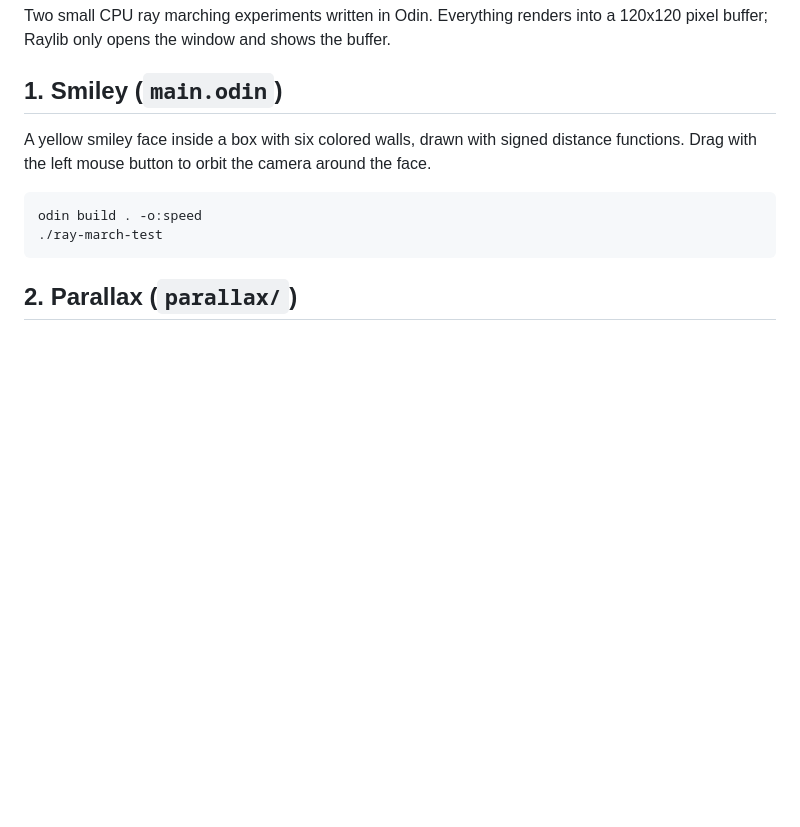
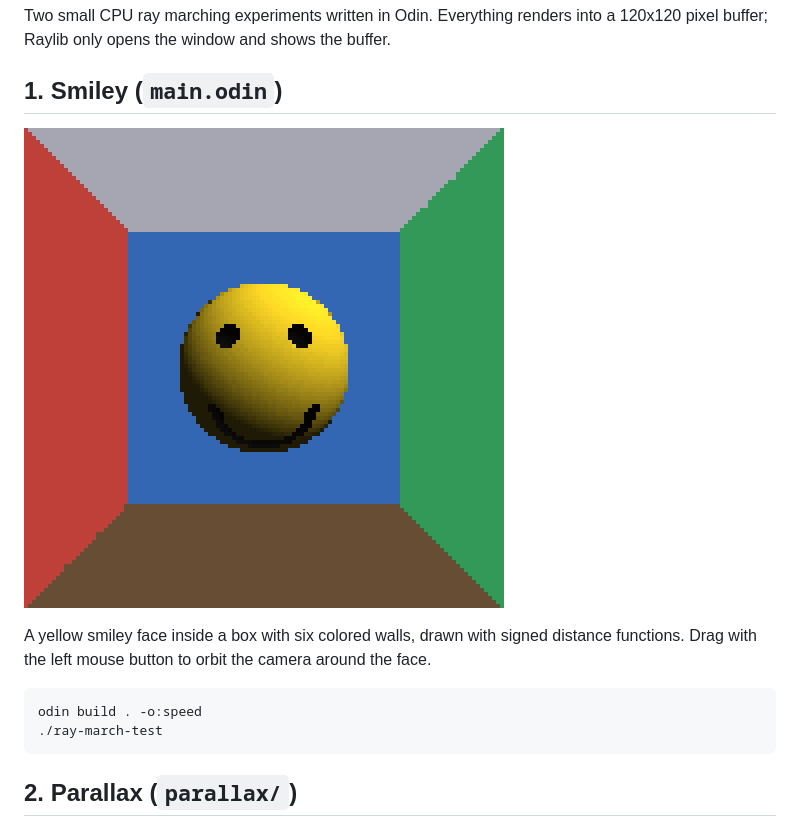
Before and after one commit to skayo/ray-march, a Markdown page: README.md, the part around one of its changes. Rendered like a GitHub page; pictures changed too: media/smiley.gif (added); blank space fills up the shorter version.

Commit message:
docs: add demo gifs to readme

```diff
--- a/README.md
+++ b/README.md
@@ -4,6 +4,8 @@ Two small CPU ray marching experiments written in Odin.
 Everything renders into a 120x120 pixel buffer; Raylib only opens the window and shows the buffer.
 
 ## 1. Smiley (`main.odin`)
+
+![Smiley demo](media/smiley.gif)
 
 A yellow smiley face inside a box with six colored walls, drawn with signed distance functions.
 Drag with the left mouse button to orbit the camera around the face.
```
Also changed, not shown: other parts of README.md (+2 -0 lines), 1 other file.
